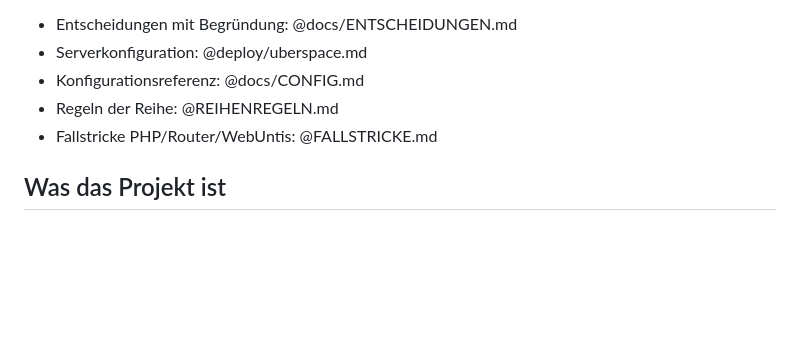
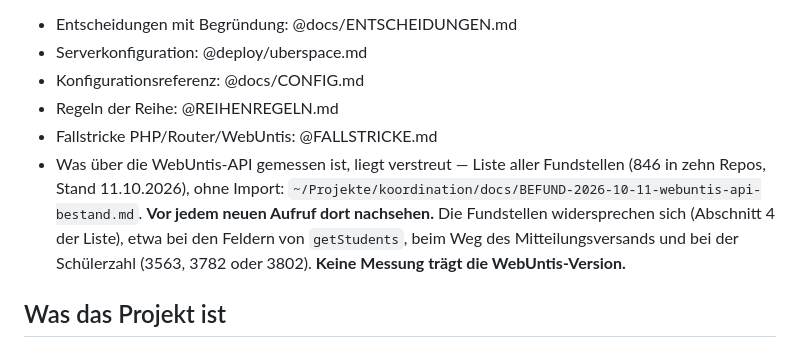
Before and after one commit to hornse/projektstunden-frg, a Markdown page: CLAUDE.md, the part around the change. GitHub-like rendering; blank space fills up the shorter version.

Commit message:
CLAUDE.md: Verweis auf die WebUntis-Befundliste in koordination
Als Eintrag in der Liste „Ergänzend:“, ohne Import. Liste aller
Fundstellen zur WebUntis-API, mit Hinweis auf Widersprüche und
fehlende WebUntis-Version.

Co-Authored-By: Claude Opus 5.5 <noreply@anthropic.com>

```diff
--- a/CLAUDE.md
+++ b/CLAUDE.md
@@ -9,6 +9,13 @@ Ergänzend:
 - Konfigurationsreferenz: @docs/CONFIG.md
 - Regeln der Reihe: @REIHENREGELN.md
 - Fallstricke PHP/Router/WebUntis: @FALLSTRICKE.md
+- Was über die WebUntis-API gemessen ist, liegt verstreut — Liste aller
+  Fundstellen (846 in zehn Repos, Stand 11.10.2026), ohne Import:
+  `~/Projekte/koordination/docs/BEFUND-2026-10-11-webuntis-api-bestand.md`.
+  **Vor jedem neuen Aufruf dort nachsehen.** Die Fundstellen widersprechen
+  sich (Abschnitt 4 der Liste), etwa bei den Feldern von `getStudents`,
+  beim Weg des Mitteilungsversands und bei der Schülerzahl (3563, 3782
+  oder 3802). **Keine Messung trägt die WebUntis-Version.**
 
 ## Was das Projekt ist
 
```
